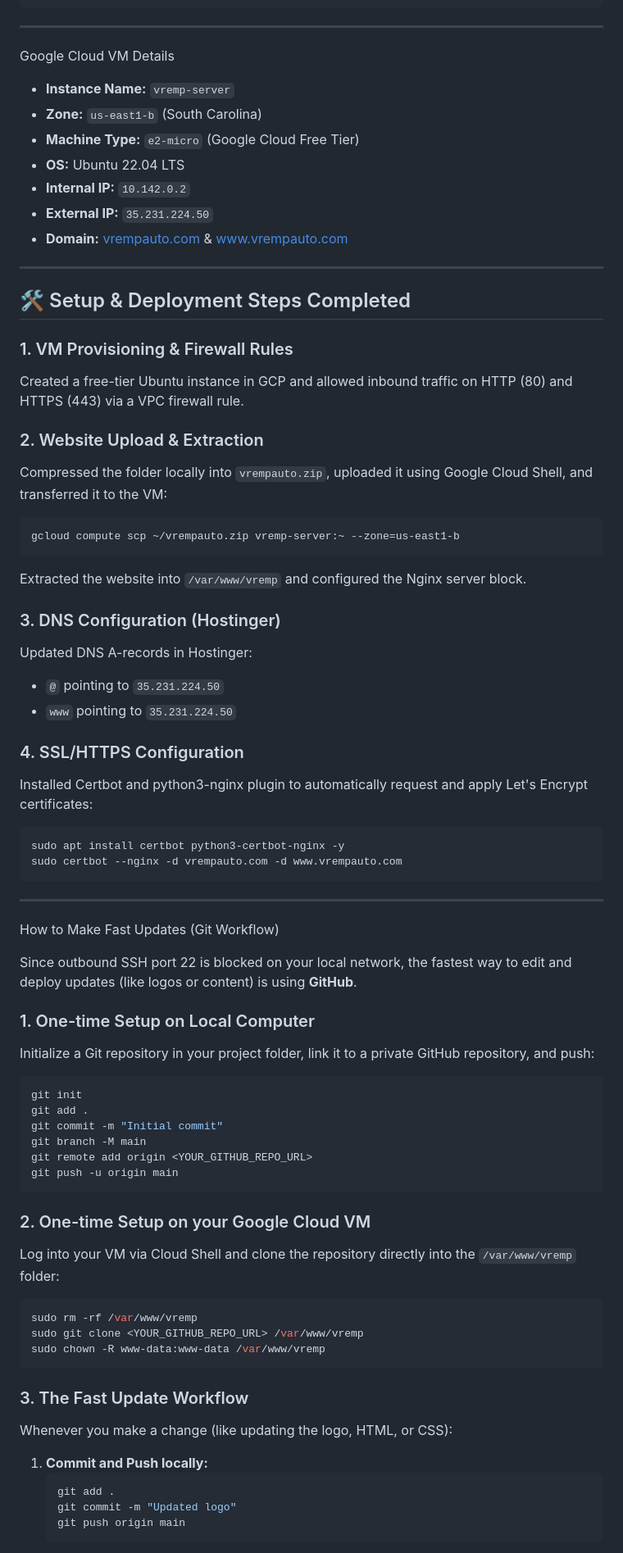
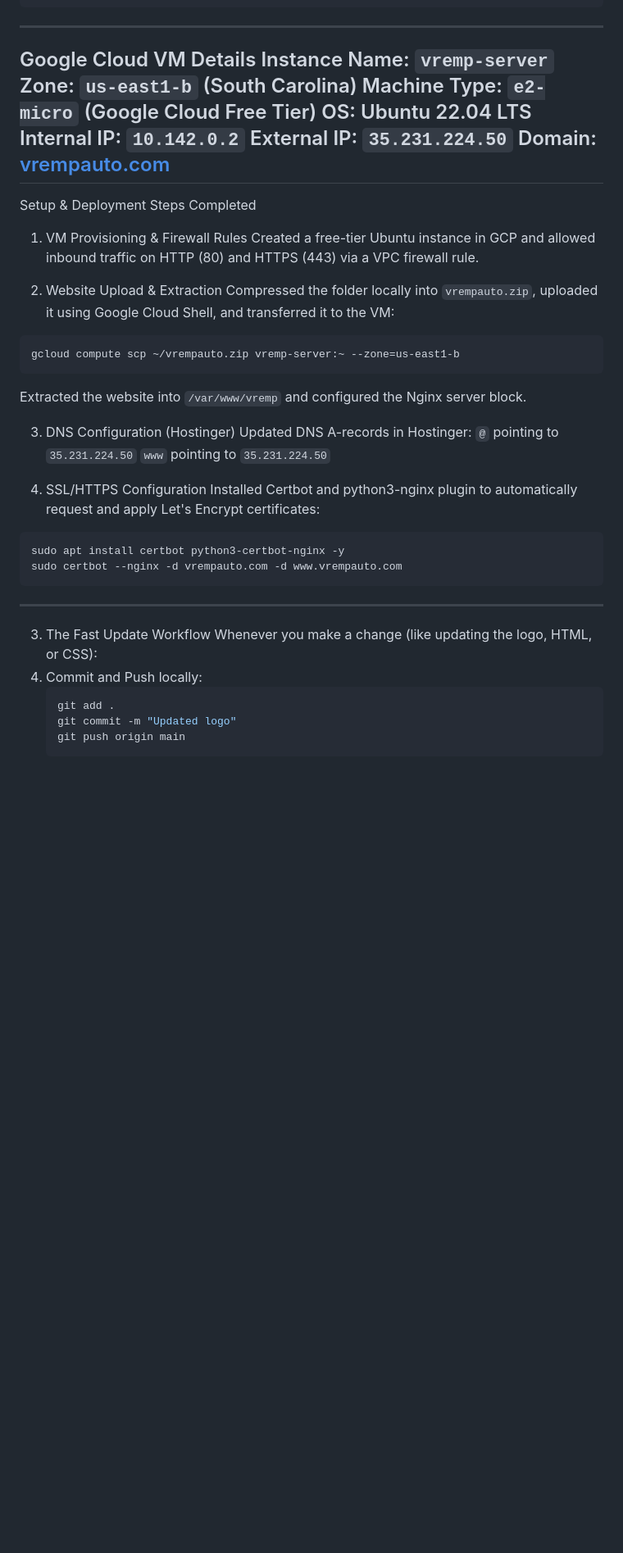
Before and after one commit to Fredkai/vrempauto, a Markdown page: README.md, the part around one of its changes. Shown at 82% size. GitHub-like rendering; blank space fills up the shorter version.

````diff
--- a/README.md
+++ b/README.md
@@ -27,34 +26,32 @@ vrempauto/
 ---
 
 Google Cloud VM Details
-*   **Instance Name:** `vremp-server`
-*   **Zone:** `us-east1-b` (South Carolina)
-*   **Machine Type:** `e2-micro` (Google Cloud Free Tier)
-*   **OS:** Ubuntu 22.04 LTS
-*   **Internal IP:** `10.142.0.2`
-*   **External IP:** `35.231.224.50`
-*   **Domain:** [vrempauto.com](https://vrempauto.com) & [www.vrempauto.com](https://www.vrempauto.com)
+   Instance Name: `vremp-server`
+   Zone: `us-east1-b` (South Carolina)
+   Machine Type: `e2-micro` (Google Cloud Free Tier)
+   OS: Ubuntu 22.04 LTS
+   Internal IP: `10.142.0.2`
+   External IP: `35.231.224.50`
+   Domain: [vrempauto.com](https://vrempauto.com)
+---
+Setup & Deployment Steps Completed
 
----
-
-## 🛠️ Setup & Deployment Steps Completed
-
-### 1. VM Provisioning & Firewall Rules
+1. VM Provisioning & Firewall Rules
 Created a free-tier Ubuntu instance in GCP and allowed inbound traffic on HTTP (80) and HTTPS (443) via a VPC firewall rule.
 
-### 2. Website Upload & Extraction
+2. Website Upload & Extraction
 Compressed the folder locally into `vrempauto.zip`, uploaded it using Google Cloud Shell, and transferred it to the VM:
 ```bash
 gcloud compute scp ~/vrempauto.zip vremp-server:~ --zone=us-east1-b
 ```
 Extracted the website into `/var/www/vremp` and configured the Nginx server block.
 
-### 3. DNS Configuration (Hostinger)
+3. DNS Configuration (Hostinger)
 Updated DNS A-records in Hostinger:
-*   `@` pointing to `35.231.224.50`
-*   `www` pointing to `35.231.224.50`
+   `@` pointing to `35.231.224.50`
+   `www` pointing to `35.231.224.50`
 
-### 4. SSL/HTTPS Configuration
+4. SSL/HTTPS Configuration
 Installed Certbot and python3-nginx plugin to automatically request and apply Let's Encrypt certificates:
 ```bash
 sudo apt install certbot python3-certbot-nginx -y
@@ -63,32 +60,9 @@ sudo certbot --nginx -d vrempauto.com -d www.vrempauto.com
 
 ---
 
-How to Make Fast Updates (Git Workflow)
-
-Since outbound SSH port 22 is blocked on your local network, the fastest way to edit and deploy updates (like logos or content) is using **GitHub**.
-
-### 1. One-time Setup on Local Computer
-Initialize a Git repository in your project folder, link it to a private GitHub repository, and push:
-```powershell
-git init
-git add .
-git commit -m "Initial commit"
-git branch -M main
-git remote add origin <YOUR_GITHUB_REPO_URL>
-git push -u origin main
-```
-
-### 2. One-time Setup on your Google Cloud VM
-Log into your VM via Cloud Shell and clone the repository directly into the `/var/www/vremp` folder:
-```bash
-sudo rm -rf /var/www/vremp
-sudo git clone <YOUR_GITHUB_REPO_URL> /var/www/vremp
-sudo chown -R www-data:www-data /var/www/vremp
-```
-
-### 3. The Fast Update Workflow
+3. The Fast Update Workflow
 Whenever you make a change (like updating the logo, HTML, or CSS):
-1. **Commit and Push locally:**
+1. Commit and Push locally:
    ```powershell
    git add .
    git commit -m "Updated logo"
````
Also changed, not shown: other parts of README.md (+23 -26 lines).
